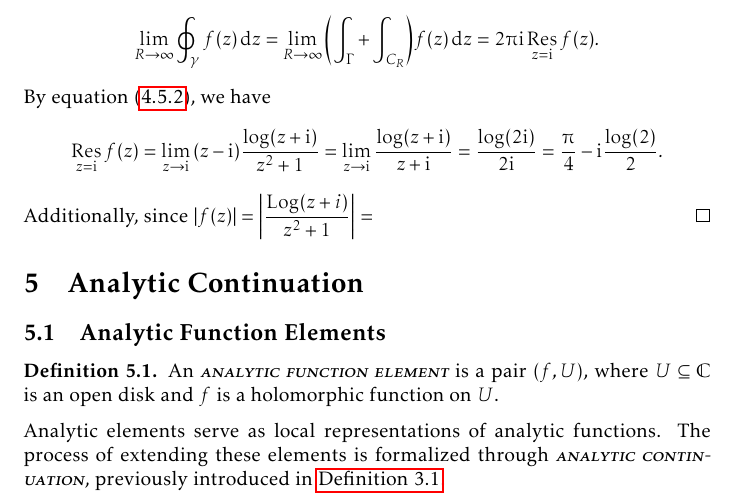
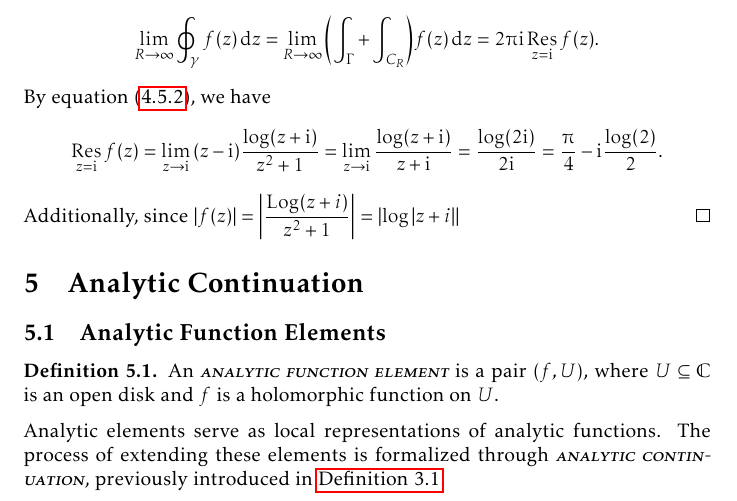
Before and after one commit to slipperking/complex-analysis-latex, a LaTeX document (main.tex): part of page 130 of 169, cut so that both start at the same text. Compiled offline with pdfLaTeX.

Commit message:
overleaf_to_git (Tue Aug 26 23:35:13 2025 -0700): update main.tex from r20711 to r20712

```diff
--- a/main.tex
+++ b/main.tex
@@ -3037,7 +3037,7 @@ In the case that a branch point singularity is present on the contour, we may at
     \end{align*}
     Let \(\gamma=\Gamma\cup C_{R}\), where concretely, \[\Gamma=\cbraces{x\in\mathbb{R}}{-R\leq x\leq R},\qquad C_{R}=\cbraces{R\ee^{\ii\theta}}{0\leq\theta\leq\piup}\] and \(R>0\), and let \(f(z)=\frac{\Log(z+\ii)}{z^2+1}\), where the branch for \(\Log\) is chosen to satisfy \([0,\piup]\subset\Im\log\qty(\mathbb{C}^*)\), such as the principal branch. The only singularity of \(f\) in the upper half plane is a simple pole at \(z=\ii\). By the Residue Theorem (\autoref{thm:residuethm}), we have \[\lim_{R\to\infty}\oint_{\gamma}f(z)\ddz=\lim_{R\to\infty}\qty(\int_\Gamma+\int_{C_R})f(z)\ddz=2\piup\ii\residue_{z=\ii}f(z).\]
     By equation~\eqref{eq:residueatpole}, we have \[\residue_{z=\ii}f(z)=\lim_{z\to\ii}\qty(z-\ii)\frac{\log(z+\ii)}{z^2+1}=\lim_{z\to\ii}\frac{\log(z+\ii)}{z+\ii}=\frac{\log(2\ii)}{2\ii}=\frac{\piup}{4}-\ii\frac{\log(2)}{2}.\]
-    Additionally, since \(\abs{f(z)}=\abs{\frac{\Log(z+i)}{z^2+1}}=\)
+    Additionally, since \(\abs{f(z)}=\abs{\frac{\Log(z+i)}{z^2+1}}=\abs{\log\abs{z+i}}{}\)
 \end{proof}
 \section{Analytic Continuation}\label{sec:analyticcontinuation}
 \subsection{Analytic Function Elements}
```
